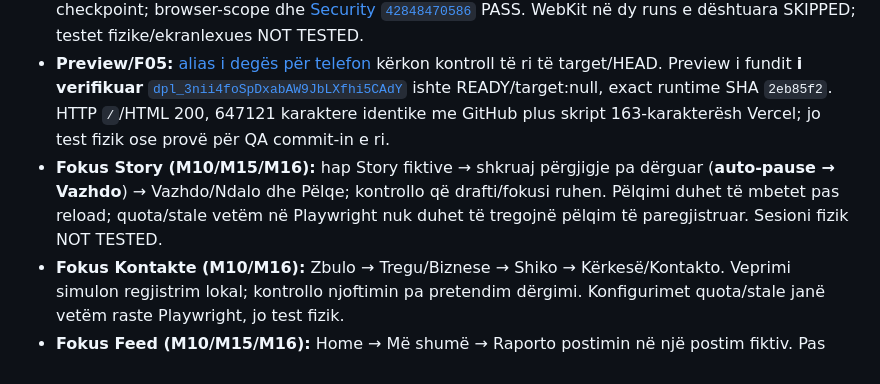
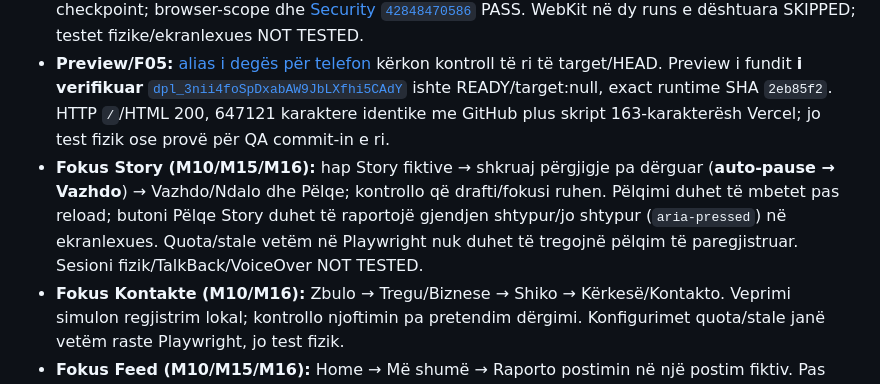
Before and after one commit to titanfit102-bit/Illyrian, a Markdown page: docs/DEMO_V1_7_PHYSICAL_QA_SESSION.md, the part around the change. Rendered like a GitHub page.

Commit message:
docs(qa): include Story like state in physical screenreader checklist

```diff
--- a/docs/DEMO_V1_7_PHYSICAL_QA_SESSION.md
+++ b/docs/DEMO_V1_7_PHYSICAL_QA_SESSION.md
@@ -8,7 +8,7 @@
 - **Kodi dhe testet:** runtime [`2eb85f2`](https://github.com/titanfit102-bit/Illyrian/commit/2eb85f2b9bfa7c6983de688033fd5414d4ab638d), QA test fix [`ba22edd`](https://github.com/titanfit102-bit/Illyrian/commit/ba22edd449f7cb231f08c36c11214ed6e193a994), navigation test fix [`ca90352`](https://github.com/titanfit102-bit/Illyrian/commit/ca9035204fb3716cca2b6e82518cf0c1d2c8968c). Story → Pëlqe/Ndalo/Vazhdo ruajnë draftin/fokusin; shkrimi e ndalon Story automatikisht. Kontaktet Biznes/Treg janë simulime lokale me rollback. Pa backend/APK/Production.
 - **CI exact-SHA:** [Browser `42845924048`](https://github.com/titanfit102-bit/Illyrian/actions/runs/42845924048) dhe [Browser `42846356645`](https://github.com/titanfit102-bit/Illyrian/actions/runs/42846356645) përfunduan FAIL: 588/589 Chromium PASS, vetëm Story pause test kishte pritur `Vazhdo` pasi klikimi e kishte kthyer në `Ndalo`. **QA fix `ba22edd`** verifikon auto-pause dhe rendin real; [Browser `42848470492`](https://github.com/titanfit102-bit/Illyrian/actions/runs/42848470492) IN PROGRESS/NOT VERIFIED në checkpoint; browser-scope dhe [Security `42848470586`](https://github.com/titanfit102-bit/Illyrian/actions/runs/42848470586) PASS. WebKit në dy runs e dështuara SKIPPED; testet fizike/ekranlexues NOT TESTED.
 - **Preview/F05:** [alias i degës për telefon](https://illyrian-demo-git-feat-i18n-shop-feedback-20261022-un24.vercel.app/) kërkon kontroll të ri të target/HEAD. Preview i fundit **i verifikuar** [`dpl_3nii4foSpDxabAW9JbLXfhi5CAdY`](https://illyrian-demo-n809njnva-un24.vercel.app/) ishte READY/target:null, exact runtime SHA `2eb85f2`. HTTP `/`/HTML 200, 647121 karaktere identike me GitHub plus skript 163-karakterësh Vercel; jo test fizik ose provë për QA commit-in e ri.
-- **Fokus Story (M10/M15/M16):** hap Story fiktive → shkruaj përgjigje pa dërguar (**auto-pause → Vazhdo**) → Vazhdo/Ndalo dhe Pëlqe; kontrollo që drafti/fokusi ruhen. Pëlqimi duhet të mbetet pas reload; quota/stale vetëm në Playwright nuk duhet të tregojnë pëlqim të paregjistruar. Sesioni fizik NOT TESTED.
+- **Fokus Story (M10/M15/M16):** hap Story fiktive → shkruaj përgjigje pa dërguar (**auto-pause → Vazhdo**) → Vazhdo/Ndalo dhe Pëlqe; kontrollo që drafti/fokusi ruhen. Pëlqimi duhet të mbetet pas reload; butoni Pëlqe Story duhet të raportojë gjendjen shtypur/jo shtypur (`aria-pressed`) në ekranlexues. Quota/stale vetëm në Playwright nuk duhet të tregojnë pëlqim të paregjistruar. Sesioni fizik/TalkBack/VoiceOver NOT TESTED.
 - **Fokus Kontakte (M10/M16):** Zbulo → Tregu/Biznese → Shiko → Kërkesë/Kontakto. Veprimi simulon regjistrim lokal; kontrollo njoftimin pa pretendim dërgimi. Konfigurimet quota/stale janë vetëm raste Playwright, jo test fizik.
 - **Fokus Feed (M10/M15/M16):** Home → Më shumë → Raporto postimin në një postim fiktiv. Pas konfirmimit real të ruajtjes DEMO, kontrollo që statusi mbetet pas reload; në dështim quota/stale formulari nuk duhet të mbyllet ose të pretendojë sukses. Rastet e dështimit sintetike testohen në browser, jo përmes telefonit personal.
 - **Fokus Alumni (M10/M16):** Zbulo → kategori Alumni → Shiko → checkbox → Ruaj zgjedhjen → reload; verifiko fokusin dhe statusin lokal. Quota/stale testohen me të dhëna sintetike; sesioni fizik NOT TESTED.
```
